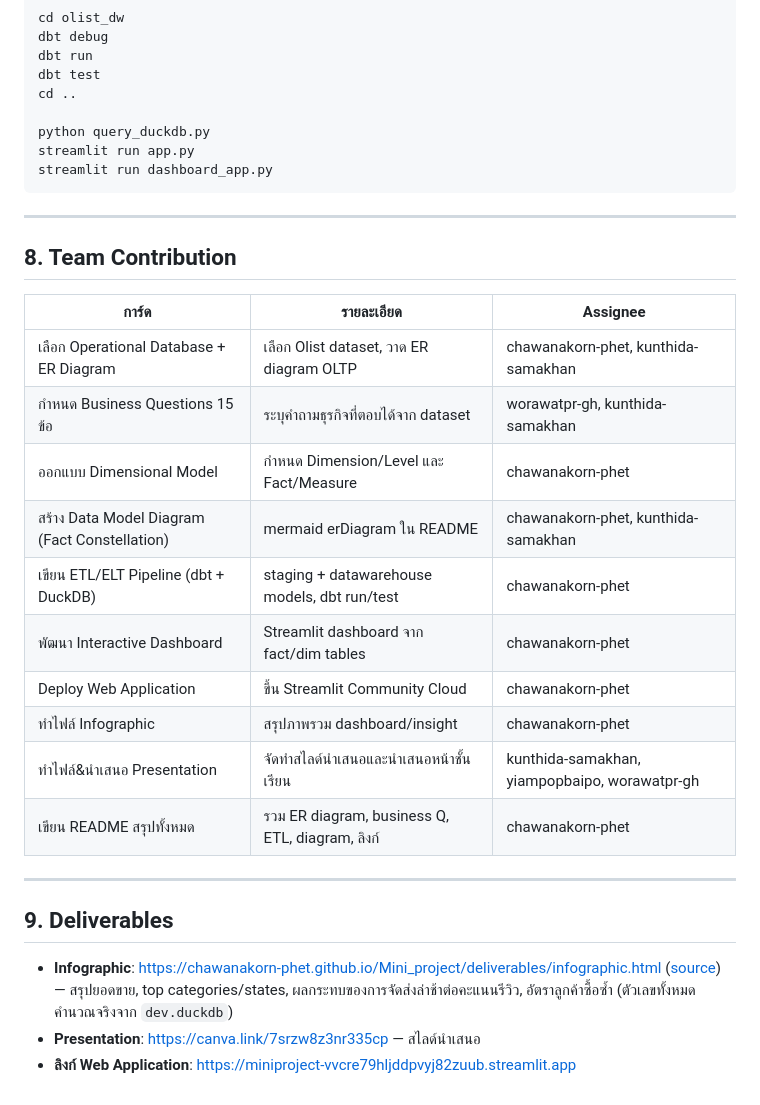
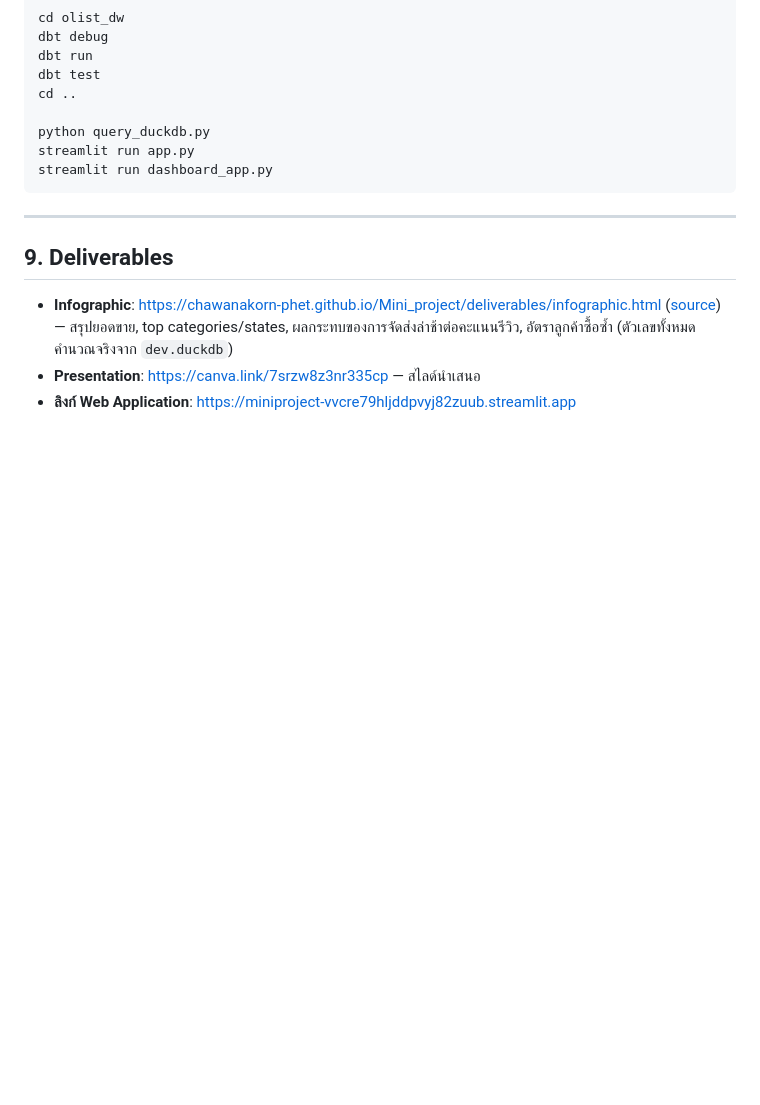
Before and after one commit to chawanakorn-phet/Mini_project, a Markdown page: README.md, the part around the change. Rendered like a GitHub page; blank space fills up the shorter version.

Commit message:
Remove team contribution details from README
Removed team contribution section from README.

````diff
--- a/README.md
+++ b/README.md
@@ -376,22 +376,6 @@ streamlit run app.py
 streamlit run dashboard_app.py
 ```
 ---
-## 8. Team Contribution
-
-| การ์ด | รายละเอียด | Assignee |
-|---|---|---|
-| เลือก Operational Database + ER Diagram | เลือก Olist dataset, วาด ER diagram OLTP | chawanakorn-phet, kunthida-samakhan |
-| กำหนด Business Questions 15 ข้อ | ระบุคำถามธุรกิจที่ตอบได้จาก dataset | worawatpr-gh, kunthida-samakhan |
-| ออกแบบ Dimensional Model | กำหนด Dimension/Level และ Fact/Measure | chawanakorn-phet |
-| สร้าง Data Model Diagram (Fact Constellation) | mermaid erDiagram ใน README | chawanakorn-phet, kunthida-samakhan |
-| เขียน ETL/ELT Pipeline (dbt + DuckDB) | staging + datawarehouse models, dbt run/test | chawanakorn-phet |
-| พัฒนา Interactive Dashboard | Streamlit dashboard จาก fact/dim tables | chawanakorn-phet |
-| Deploy Web Application | ขึ้น Streamlit Community Cloud | chawanakorn-phet |
-| ทำไฟล์ Infographic | สรุปภาพรวม dashboard/insight | chawanakorn-phet |
-| ทำไฟล์&นำเสนอ Presentation | จัดทำสไลด์นำเสนอและนำเสนอหน้าชั้นเรียน | kunthida-samakhan, yiampopbaipo, worawatpr-gh |
-| เขียน README สรุปทั้งหมด | รวม ER diagram, business Q, ETL, diagram, ลิงก์ | chawanakorn-phet |
-
----
 
 ## 9. Deliverables
 
````
